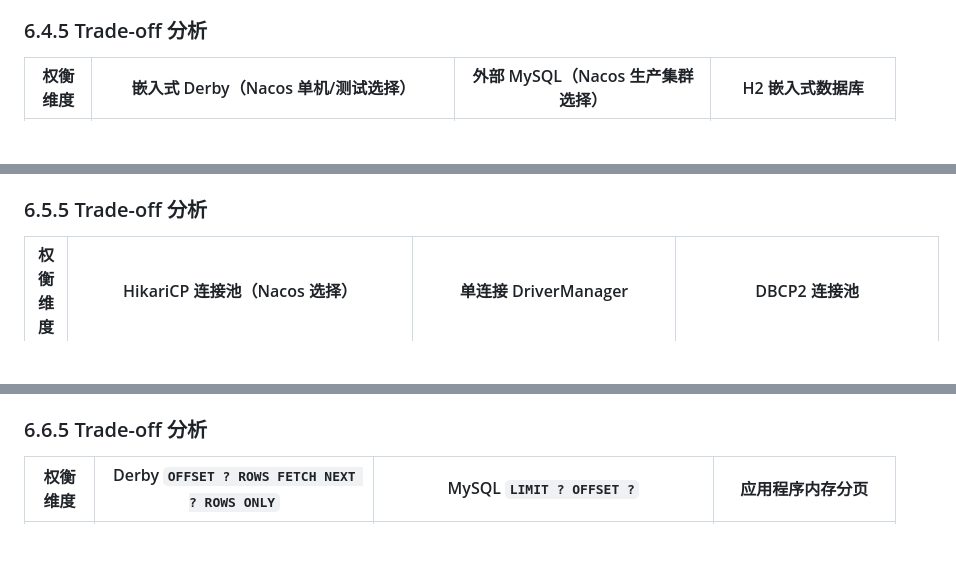
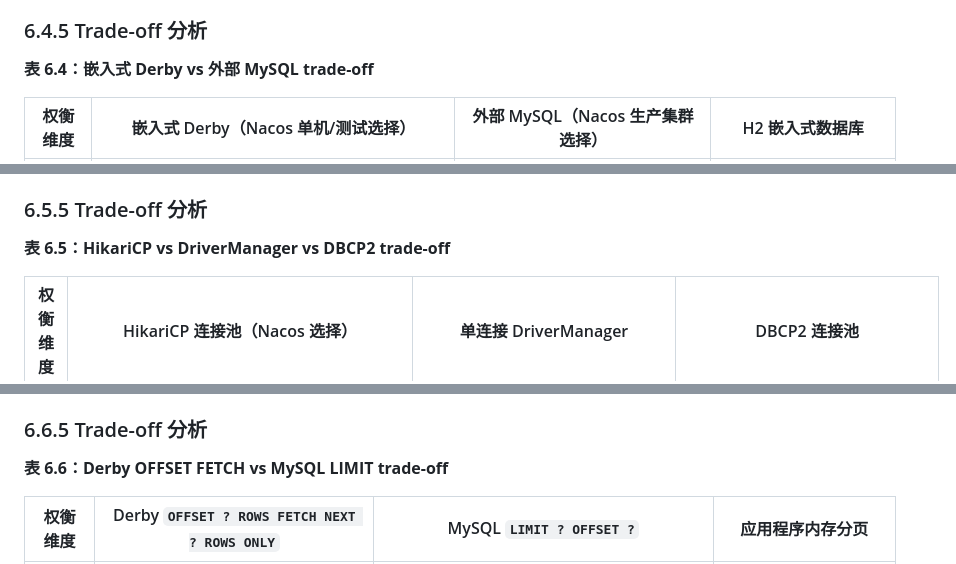
Before and after one commit to DJoel1107/nacos-2.2.3-deep-dive, a Markdown page: chapters/nacos-chapter-06.md, 3 parts joined by grey strips. Drawn GitHub-style; blank space fills up the shorter version.

```diff
--- a/chapters/nacos-chapter-06.md
+++ b/chapters/nacos-chapter-06.md
@@ -453,6 +459,8 @@ public String getHealth() {
 
 ### 6.4.5 Trade-off 分析
 
+**表 6.4：嵌入式 Derby vs 外部 MySQL trade-off**
+
 | 权衡维度 | 嵌入式 Derby（Nacos 单机/测试选择） | 外部 MySQL（Nacos 生产集群选择） | H2 嵌入式数据库 |
 |---------|-------------------------------------|----------------------------------|------------------|
 | **运维复杂度** | ✅ 零运维——内嵌运行，无需独立数据库服务器 | ❌ 需独立 MySQL 服务器——安装 + 配置 + 备份 + 监控 | ✅ 零运维——同 Derby |
@@ -567,6 +575,8 @@ public class ExternalDataSourceServiceImpl implements DataSourceService {
 
 ### 6.5.5 Trade-off 分析
 
+**表 6.5：HikariCP vs DriverManager vs DBCP2 trade-off**
+
 | 权衡维度 | HikariCP 连接池（Nacos 选择） | 单连接 DriverManager | DBCP2 连接池 |
 |---------|-----------------------------|--------------------|--------------|
 | **并发能力** | ✅ 多连接并发读写——`maximumPoolSize=20` 可并行处理 20 个 SQL 操作 | ❌ 单连接串行——所有 SQL 排队等待唯一连接 | ✅ 多连接并发——连接池复用——DBCP2 性能约 1.5x 耗时 vs HikariCP |
@@ -670,6 +680,8 @@ public class EmbeddedPaginationHelperImpl<T> extends PaginationHelper<T> {
 3. **上下文持有者模式（Context Holder）**：`EmbeddedStorageContextHolder`（`persistence/src/main/java/com/alibaba/nacos/persistence/repository/embedded/EmbeddedStorageContextHolder.java:30-119`）通过 `ThreadLocal<EmbeddedStorageContext>` 持有嵌入式存储上下文——包含当前线程的 `DataSource`、`JdbcTemplate`、`TransactionTemplate`。在 Web 请求处理中，每个 HTTP 请求线程拥有独立的嵌入式存储上下文——保证线程安全，避免多个请求线程共享同一 `JdbcTemplate` 导致的连接泄漏。
 
 ### 6.6.5 Trade-off 分析
+
+**表 6.6：Derby OFFSET FETCH vs MySQL LIMIT trade-off**
 
 | 权衡维度 | Derby `OFFSET ? ROWS FETCH NEXT ? ROWS ONLY` | MySQL `LIMIT ? OFFSET ?` | 应用程序内存分页 |
 |---------|--------------------------|----------------------------|---------------|
```
Also changed, not shown: other parts of chapters/nacos-chapter-06.md (+18 -0 lines).
